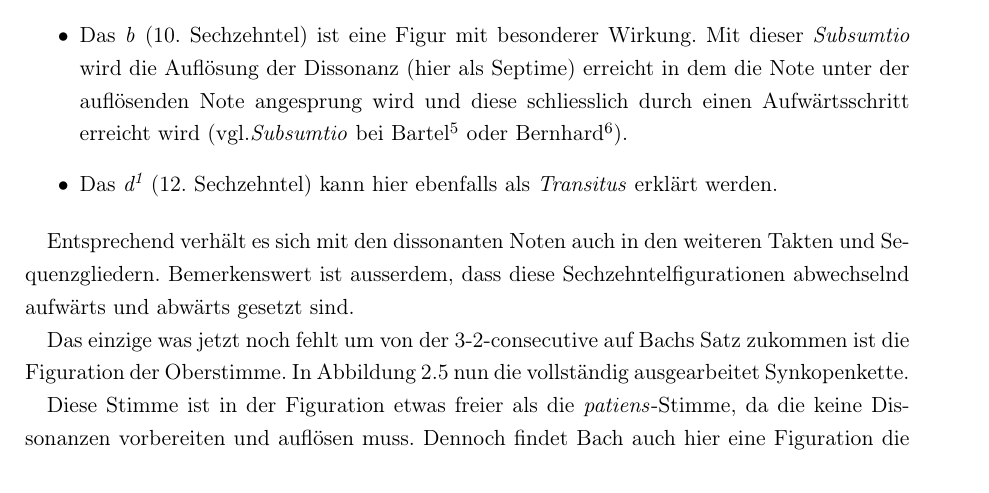
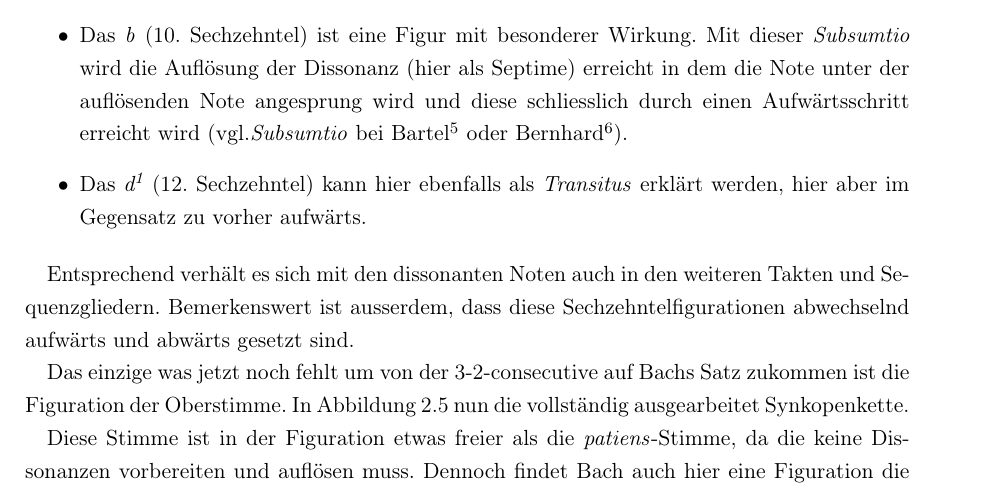
Before and after one commit to WolfgangDrescher/Bach-Sequenzen, a LaTeX document (index.tex, which reads sections/bwv681-g-moll.tex): part of page 6 of 10, cut so that both start at the same text. Compiled offline with pdfLaTeX.

Commit message:
Transitus aufwärts

```diff
--- a/sections/bwv681-g-moll.tex
+++ b/sections/bwv681-g-moll.tex
@@ -73,7 +73,7 @@ Auf den leichten Sechzehntel-Zählzeiten erklingen also verschiedene Dissonanzen
 	Das \emph{b} (10.~Sechzehntel) ist eine Figur mit besonderer Wirkung.
 	Mit dieser \emph{Subsumtio} wird die Auflösung der Dissonanz (hier als Septime) erreicht in dem die Note unter der auflösenden Note angesprung wird und diese schliesslich durch einen Aufwärtsschritt erreicht wird (vgl.\emph{Subsumtio} bei Bartel\autocite[242ff]{bartel:figurenlehre} oder Bernhard\autocite[148f]{bernhard:kompositionslehre}).
 \item
-	Das \emph{d\textsuperscript{1}} (12.~Sechzehntel) kann hier ebenfalls als \emph{Transitus} erklärt werden.
+	Das \emph{d\textsuperscript{1}} (12.~Sechzehntel) kann hier ebenfalls als \emph{Transitus} erklärt werden, hier aber im Gegensatz zu vorher aufwärts.
 \end{itemize}
 
 Entsprechend verhält es sich mit den dissonanten Noten auch in den weiteren Takten und Sequenzgliedern.
```
